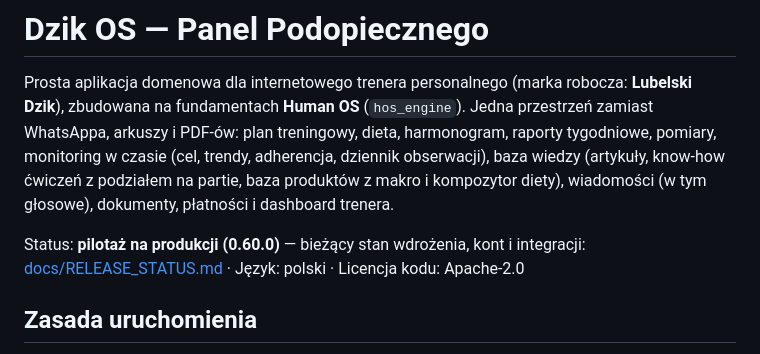
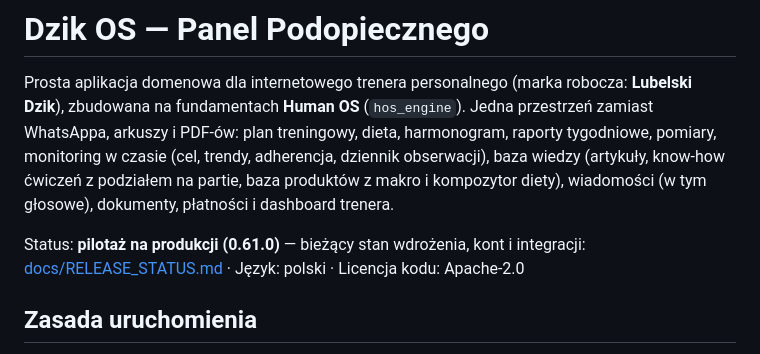
Before and after one commit to dudsi101-svg/human-os2, a Markdown page: apps/dzik-os/README.md, the part around the change. Drawn GitHub-style.

Commit message:
README: bieżąca wersja 0.61.0
Co-Authored-By: Claude Fable 5.1 <noreply@anthropic.com>
Claude-Session: https://claude.ai/code/session_01VUbC2EVLrw1weprYvPNSny

```diff
--- a/apps/dzik-os/README.md
+++ b/apps/dzik-os/README.md
@@ -9,7 +9,7 @@ obserwacji), baza wiedzy (artykuły, know-how ćwiczeń z podziałem na
 partie, baza produktów z makro i kompozytor diety), wiadomości (w tym
 głosowe), dokumenty, płatności i dashboard trenera.
 
-Status: **pilotaż na produkcji (0.60.0)** — bieżący stan wdrożenia,
+Status: **pilotaż na produkcji (0.61.0)** — bieżący stan wdrożenia,
 kont i integracji: [docs/RELEASE_STATUS.md](docs/RELEASE_STATUS.md) ·
 Język: polski · Licencja kodu: Apache-2.0
 
```
